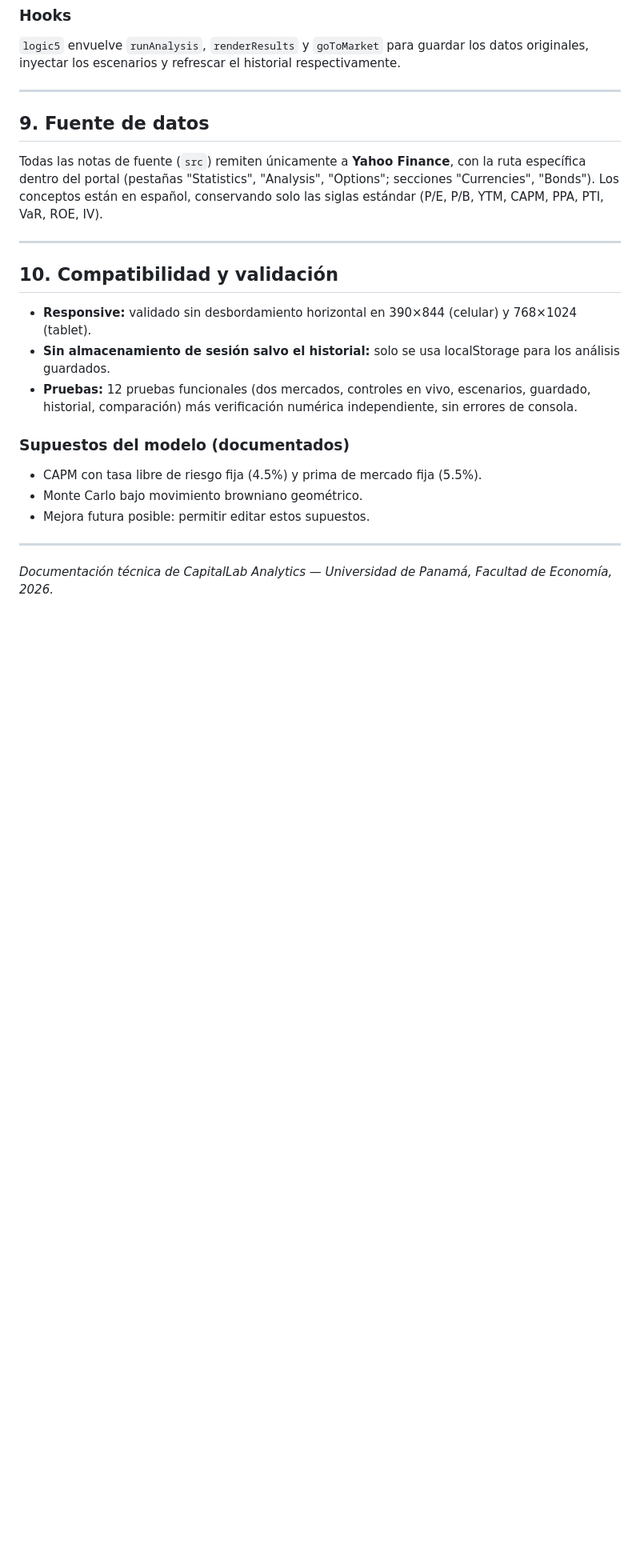
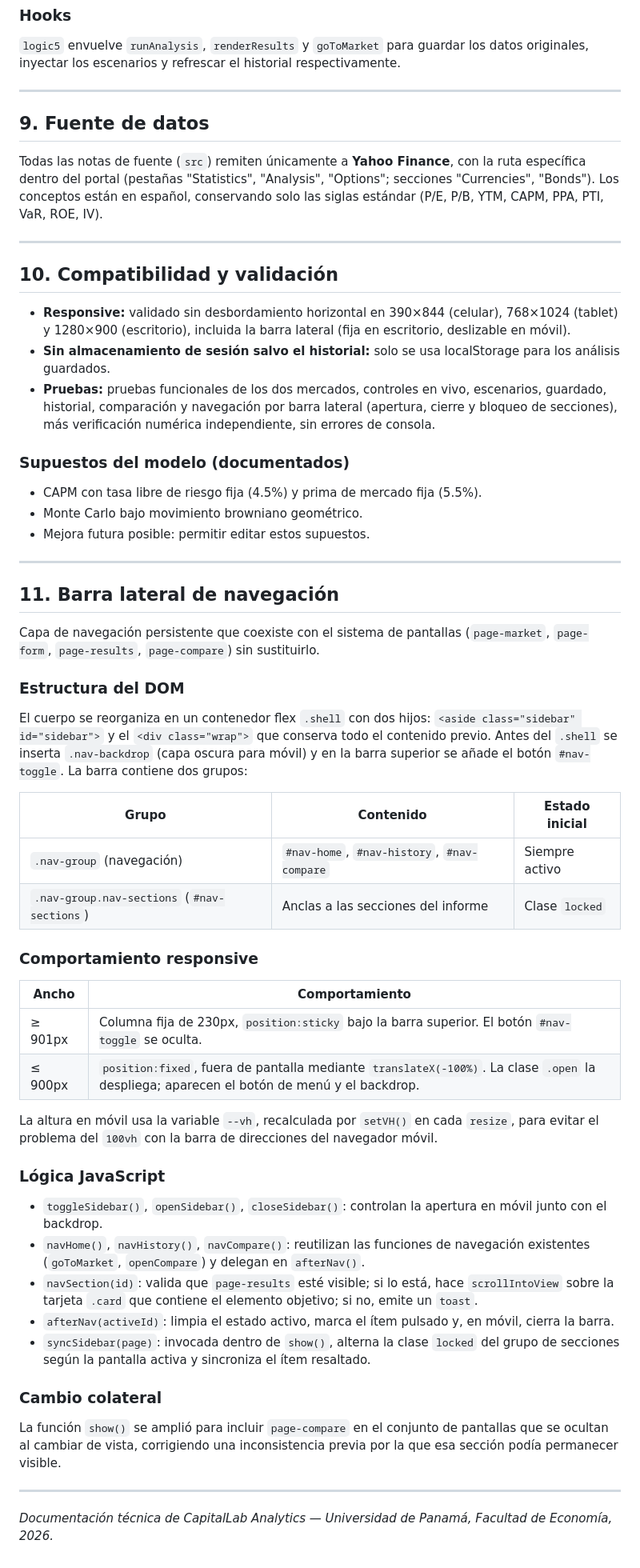
Before and after one commit to JustinJones416/Capital-Lab-Analytics, a Markdown page: DOCS.md, the part around one of its changes. Shown at 80% size. Drawn GitHub-style; blank space fills up the shorter version.

```diff
--- a/DOCS.md
+++ b/DOCS.md
@@ -159,9 +159,9 @@ Todas las notas de fuente (`src`) remiten únicamente a **Yahoo Finance**, con l
 
 ## 10. Compatibilidad y validación
 
-- **Responsive:** validado sin desbordamiento horizontal en 390×844 (celular) y 768×1024 (tablet).
+- **Responsive:** validado sin desbordamiento horizontal en 390×844 (celular), 768×1024 (tablet) y 1280×900 (escritorio), incluida la barra lateral (fija en escritorio, deslizable en móvil).
 - **Sin almacenamiento de sesión salvo el historial:** solo se usa localStorage para los análisis guardados.
-- **Pruebas:** 12 pruebas funcionales (dos mercados, controles en vivo, escenarios, guardado, historial, comparación) más verificación numérica independiente, sin errores de consola.
+- **Pruebas:** pruebas funcionales de los dos mercados, controles en vivo, escenarios, guardado, historial, comparación y navegación por barra lateral (apertura, cierre y bloqueo de secciones), más verificación numérica independiente, sin errores de consola.
 
 ### Supuestos del modelo (documentados)
 - CAPM con tasa libre de riesgo fija (4.5%) y prima de mercado fija (5.5%).
@@ -170,4 +170,40 @@ Todas las notas de fuente (`src`) remiten únicamente a **Yahoo Finance**, con l
 
 ---
 
+## 11. Barra lateral de navegación
+
+Capa de navegación persistente que coexiste con el sistema de pantallas (`page-market`, `page-form`, `page-results`, `page-compare`) sin sustituirlo.
+
+### Estructura del DOM
+
+El cuerpo se reorganiza en un contenedor flex `.shell` con dos hijos: `<aside class="sidebar" id="sidebar">` y el `<div class="wrap">` que conserva todo el contenido previo. Antes del `.shell` se inserta `.nav-backdrop` (capa oscura para móvil) y en la barra superior se añade el botón `#nav-toggle`. La barra contiene dos grupos:
+
+| Grupo | Contenido | Estado inicial |
+|---|---|---|
+| `.nav-group` (navegación) | `#nav-home`, `#nav-history`, `#nav-compare` | Siempre activo |
+| `.nav-group.nav-sections` (`#nav-sections`) | Anclas a las secciones del informe | Clase `locked` |
+
+### Comportamiento responsive
+
+| Ancho | Comportamiento |
+|---|---|
+| ≥ 901px | Columna fija de 230px, `position:sticky` bajo la barra superior. El botón `#nav-toggle` se oculta. |
+| ≤ 900px | `position:fixed`, fuera de pantalla mediante `translateX(-100%)`. La clase `.open` la despliega; aparecen el botón de menú y el backdrop. |
+
+La altura en móvil usa la variable `--vh`, recalculada por `setVH()` en cada `resize`, para evitar el problema del `100vh` con la barra de direcciones del navegador móvil.
+
+### Lógica JavaScript
+
+- `toggleSidebar()`, `openSidebar()`, `closeSidebar()`: controlan la apertura en móvil junto con el backdrop.
+- `navHome()`, `navHistory()`, `navCompare()`: reutilizan las funciones de navegación existentes (`goToMarket`, `openCompare`) y delegan en `afterNav()`.
+- `navSection(id)`: valida que `page-results` esté visible; si lo está, hace `scrollIntoView` sobre la tarjeta `.card` que contiene el elemento objetivo; si no, emite un `toast`.
+- `afterNav(activeId)`: limpia el estado activo, marca el ítem pulsado y, en móvil, cierra la barra.
+- `syncSidebar(page)`: invocada dentro de `show()`, alterna la clase `locked` del grupo de secciones según la pantalla activa y sincroniza el ítem resaltado.
+
+### Cambio colateral
+
+La función `show()` se amplió para incluir `page-compare` en el conjunto de pantallas que se ocultan al cambiar de vista, corrigiendo una inconsistencia previa por la que esa sección podía permanecer visible.
+
+---
+
 *Documentación técnica de CapitalLab Analytics — Universidad de Panamá, Facultad de Economía, 2026.*
```
Also changed, not shown: other parts of DOCS.md (+2 -2 lines), README.md (+27 -1 lines).
